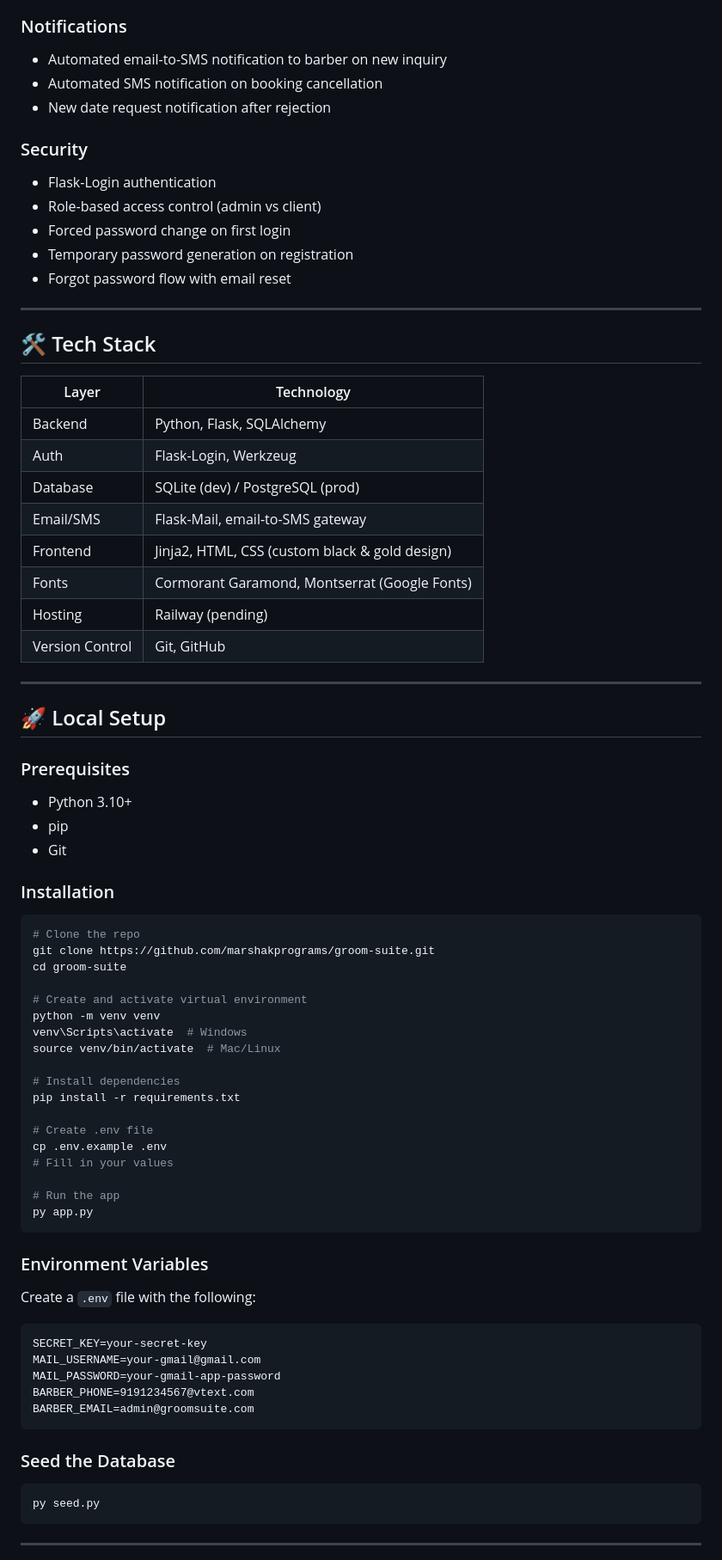
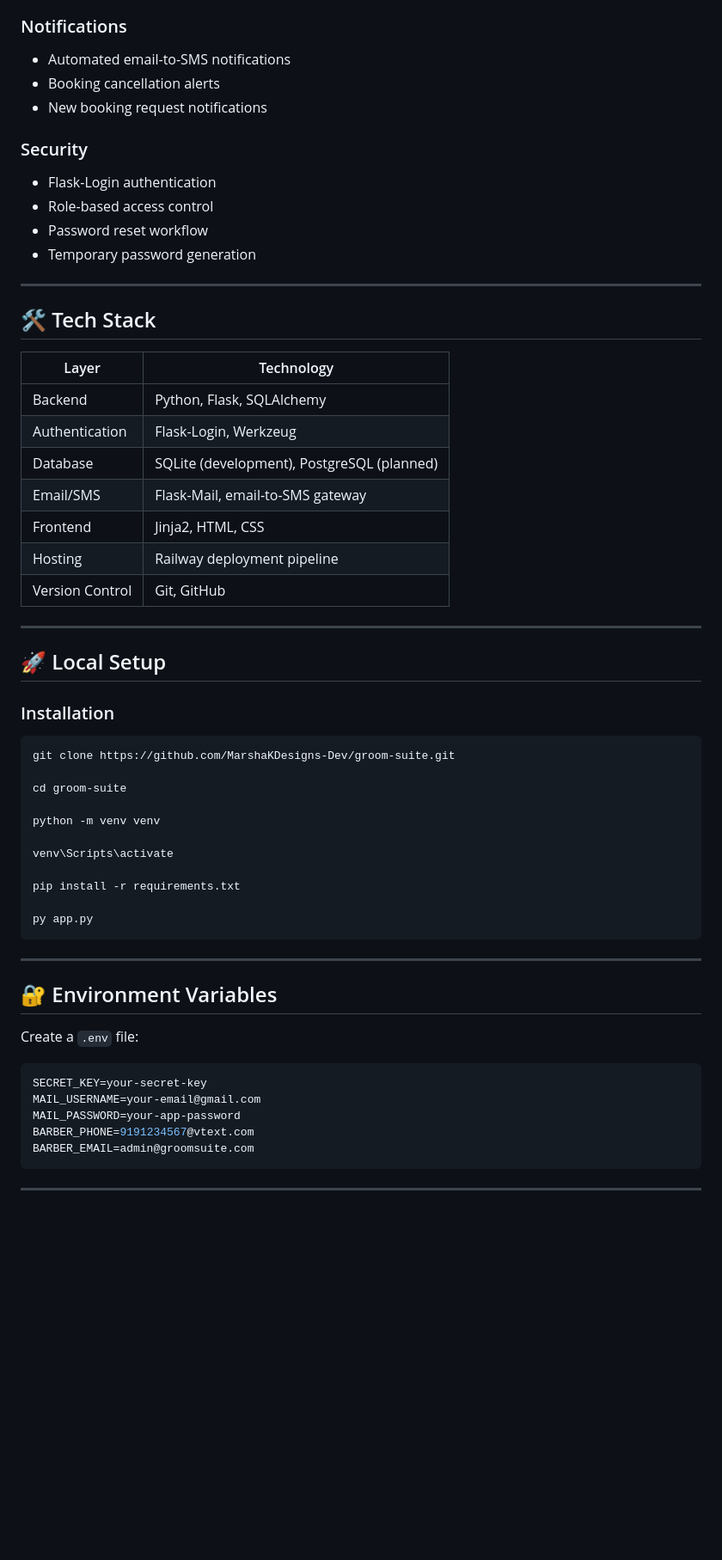
Before and after one commit to marshakprograms/groom-suite, a Markdown page: README.md, the part around one of its changes. Shown at 86% size. Rendered like a GitHub page; blank space fills up the shorter version.

````diff
--- a/README.md
+++ b/README.md
@@ -47,15 +70,16 @@ Built for Ronald's Unisex Barbershop (Durham, NC) — a mobile barber who brings
 
 ### Notifications
-- Automated email-to-SMS notification to barber on new inquiry
-- Automated SMS notification on booking cancellation
-- New date request notification after rejection
+
+- Automated email-to-SMS notifications
+- Booking cancellation alerts
+- New booking request notifications
 
 ### Security
+
 - Flask-Login authentication
-- Role-based access control (admin vs client)
-- Forced password change on first login
-- Temporary password generation on registration
-- Forgot password flow with email reset
+- Role-based access control
+- Password reset workflow
+- Temporary password generation
 
 ---
 
@@ -64,63 +88,46 @@ Built for Ronald's Unisex Barbershop (Durham, NC) — a mobile barber who brings
 | Layer | Technology |
 |---|---|
 | Backend | Python, Flask, SQLAlchemy |
-| Auth | Flask-Login, Werkzeug |
-| Database | SQLite (dev) / PostgreSQL (prod) |
+| Authentication | Flask-Login, Werkzeug |
+| Database | SQLite (development), PostgreSQL (planned) |
 | Email/SMS | Flask-Mail, email-to-SMS gateway |
-| Frontend | Jinja2, HTML, CSS (custom black & gold design) |
-| Fonts | Cormorant Garamond, Montserrat (Google Fonts) |
-| Hosting | Railway (pending) |
+| Frontend | Jinja2, HTML, CSS |
+| Hosting | Railway deployment pipeline |
 | Version Control | Git, GitHub |
 
 ---
 
 ## 🚀 Local Setup
 
-### Prerequisites
-- Python 3.10+
-- pip
-- Git
-
 ### Installation
 
 ```bash
-# Clone the repo
-git clone https://github.com/marshakprograms/groom-suite.git
+git clone https://github.com/MarshaKDesigns-Dev/groom-suite.git
+
 cd groom-suite
 
-# Create and activate virtual environment
 python -m venv venv
-venv\Scripts\activate  # Windows
-source venv/bin/activate  # Mac/Linux
 
-# Install dependencies
+venv\Scripts\activate
+
 pip install -r requirements.txt
 
-# Create .env file
-cp .env.example .env
-# Fill in your values
-
-# Run the app
 py app.py
 ```
 
-### Environment Variables
+---
 
-Create a `.env` file with the following:
+## 🔐 Environment Variables
 
-```
+Create a `.env` file:
+
+```env
 SECRET_KEY=your-secret-key
-MAIL_USERNAME=your-gmail@gmail.com
-MAIL_PASSWORD=your-gmail-app-password
+MAIL_USERNAME=your-email@gmail.com
+MAIL_PASSWORD=your-app-password
 BARBER_PHONE=9191234567@vtext.com
 BARBER_EMAIL=admin@groomsuite.com
 ```
 
-### Seed the Database
-
-```bash
-py seed.py
-```
-
 ---
 
````
Also changed, not shown: other parts of README.md (+55 -83 lines).
